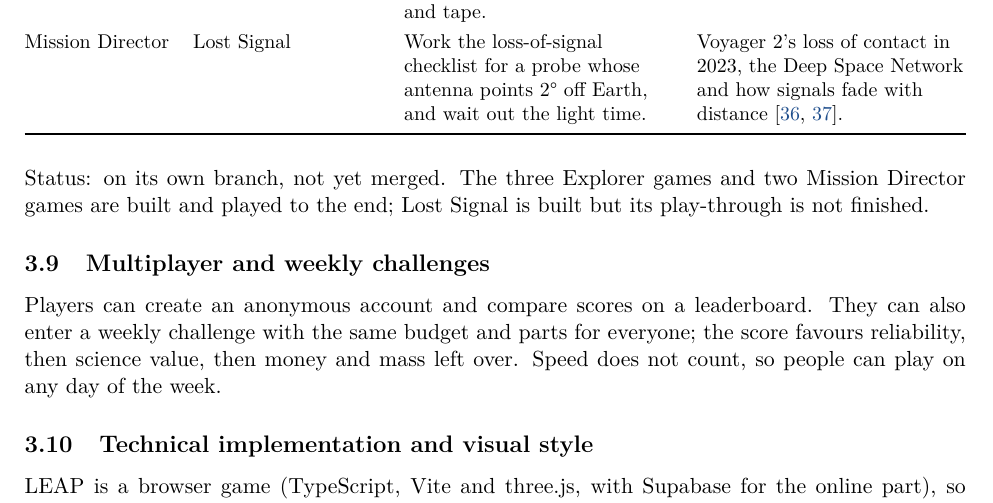
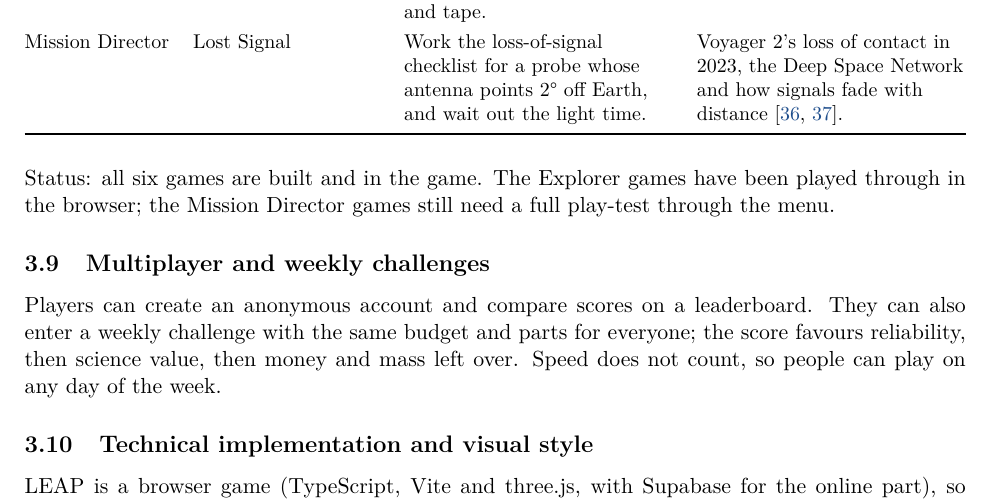
Before and after one commit to valgyrie/NASA-Space-Mission-Design-Game, a LaTeX document (docs/submission/leap-project-description.tex): part of page 4 of 12, cut so that both start at the same text. Compiled offline with pdfLaTeX.

Commit message:
Project description: Minigames status after the merge
Co-Authored-By: Claude Opus 5.5 <noreply@anthropic.com>
Claude-Session: https://claude.ai/code/session_018cqh2eyYwboiFXYWF5SJNH

```diff
--- a/docs/submission/leap-project-description.tex
+++ b/docs/submission/leap-project-description.tex
@@ -160,8 +160,8 @@ Mission Director & Lost Signal & Work the loss-of-signal checklist for a probe w
 \bottomrule
 \end{tabularx}
 \end{table}
-\noindent Status: on its own branch, not yet merged. The three Explorer games and two Mission Director games are built
-and played to the end; Lost Signal is built but its play-through is not finished.
+\noindent Status: all six games are built and in the game. The Explorer games have been played through in the
+browser; the Mission Director games still need a full play-test through the menu.
 
 \subsection{Multiplayer and weekly challenges}
 Players can create an anonymous account and compare scores on a leaderboard. They can also enter a weekly
```
Also changed, not shown: docs/submission/leap-project-description.pdf.
